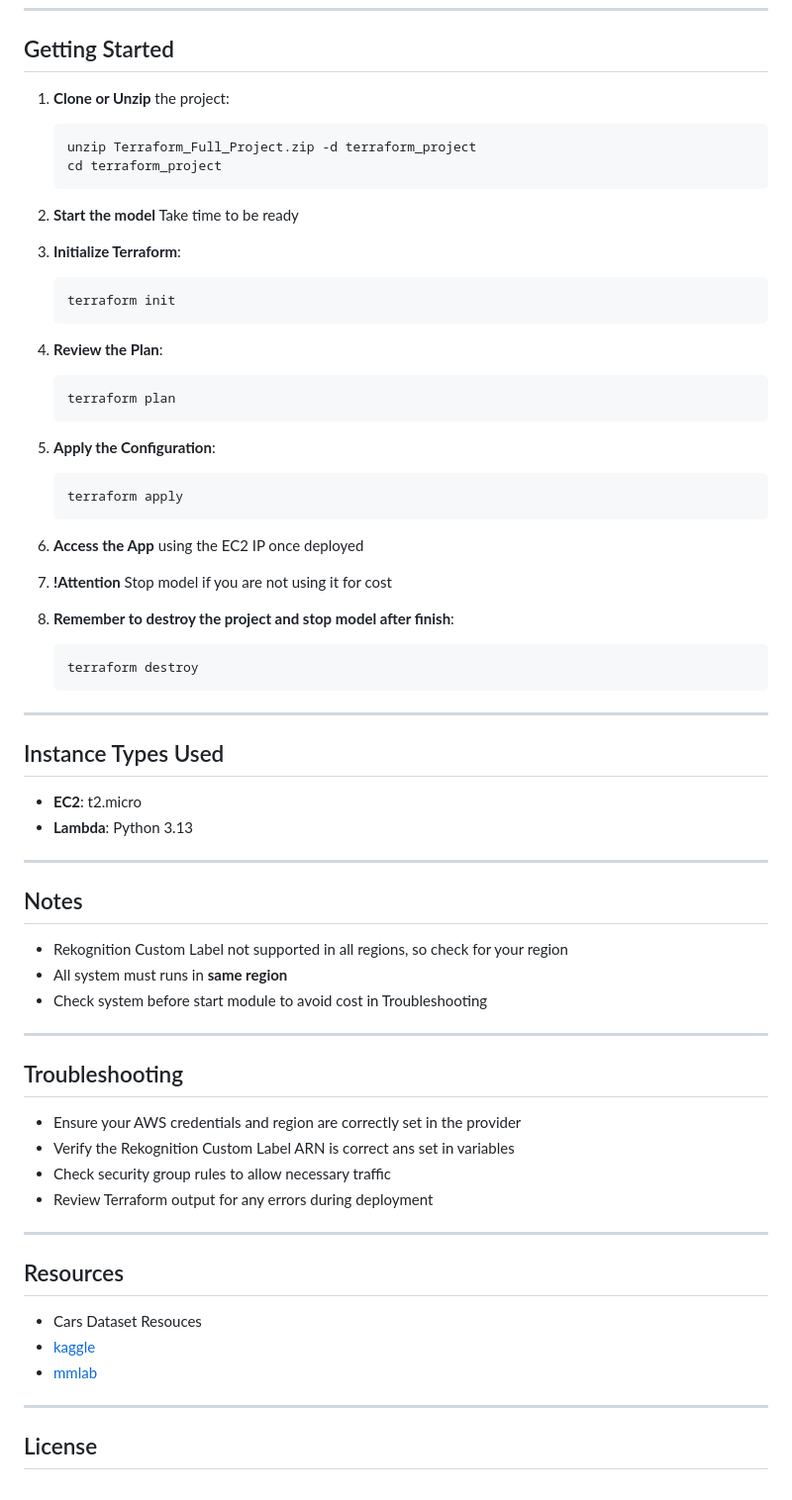
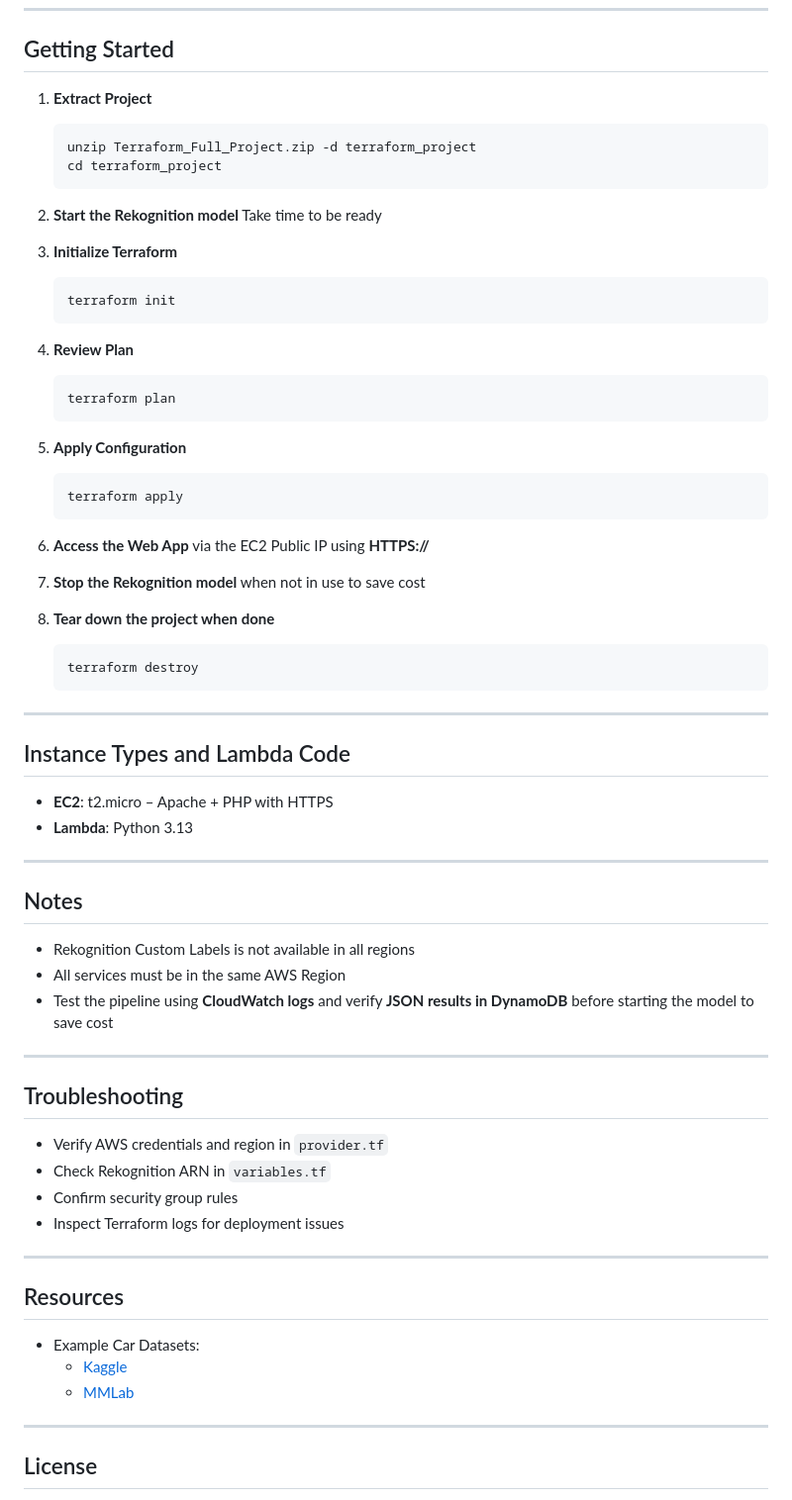
Before and after one commit to Mojahidmohd/Rekognition-Custom-Label-for-Cars, a Markdown page: README.md, the part around one of its changes. Shown at 99% size. Rendered like a GitHub page.

````diff
--- a/README.md
+++ b/README.md
@@ -128,70 +168,70 @@ provider "aws" {
 
 ## Getting Started
 
-1. **Clone or Unzip** the project:
+1. **Extract Project**
    ```bash
    unzip Terraform_Full_Project.zip -d terraform_project
    cd terraform_project
    ```
 
-2. **Start the model**
+2. **Start the Rekognition model**
    Take time to be ready
 
-3. **Initialize Terraform**:
+3. **Initialize Terraform**
    ```bash
    terraform init
    ```
 
-4. **Review the Plan**:
+4. **Review Plan**
    ```bash
    terraform plan
    ```
 
-5. **Apply the Configuration**:
+5. **Apply Configuration**
    ```bash
    terraform apply
    ```
 
-6. **Access the App** using the EC2 IP once deployed
+6. **Access the Web App** via the EC2 Public IP using **HTTPS://**
 
-7. **!Attention** Stop model if you are not using it for cost
+7. **Stop the Rekognition model** when not in use to save cost
 
-8. **Remember to destroy the project and stop model after finish**:
+8. **Tear down the project when done**
    ```bash
    terraform destroy
    ```
 
 ---
 
-## Instance Types Used
+## Instance Types and Lambda Code
 
-- **EC2**: t2.micro
+- **EC2**: t2.micro – Apache + PHP with HTTPS
 - **Lambda**: Python 3.13
 
 ---
 
 ## Notes
 
-- Rekognition Custom Label not supported in all regions, so check for your region
-- All system must runs in **same region**
-- Check system before start module to avoid cost in Troubleshooting
+- Rekognition Custom Labels is not available in all regions
+- All services must be in the same AWS Region
+- Test the pipeline using **CloudWatch logs** and verify **JSON results in DynamoDB** before starting the model to save cost
 
 ---
 
 ## Troubleshooting
 
-- Ensure your AWS credentials and region are correctly set in the provider
-- Verify the Rekognition Custom Label ARN is correct ans set in variables
-- Check security group rules to allow necessary traffic
-- Review Terraform output for any errors during deployment
+- Verify AWS credentials and region in `provider.tf`
+- Check Rekognition ARN in `variables.tf`
+- Confirm security group rules
+- Inspect Terraform logs for deployment issues
 
 ---
 
 ## Resources
 
-- Cars Dataset Resouces
-- [kaggle](https://www.kaggle.com/datasets)
-- [mmlab](https://mmlab.ie.cuhk.edu.hk/)
+- Example Car Datasets:
+   - [Kaggle](https://www.kaggle.com/datasets)
+   - [MMLab](https://mmlab.ie.cuhk.edu.hk/)
 
 ---
 
````
Also changed, not shown: other parts of README.md (+87 -47 lines).
